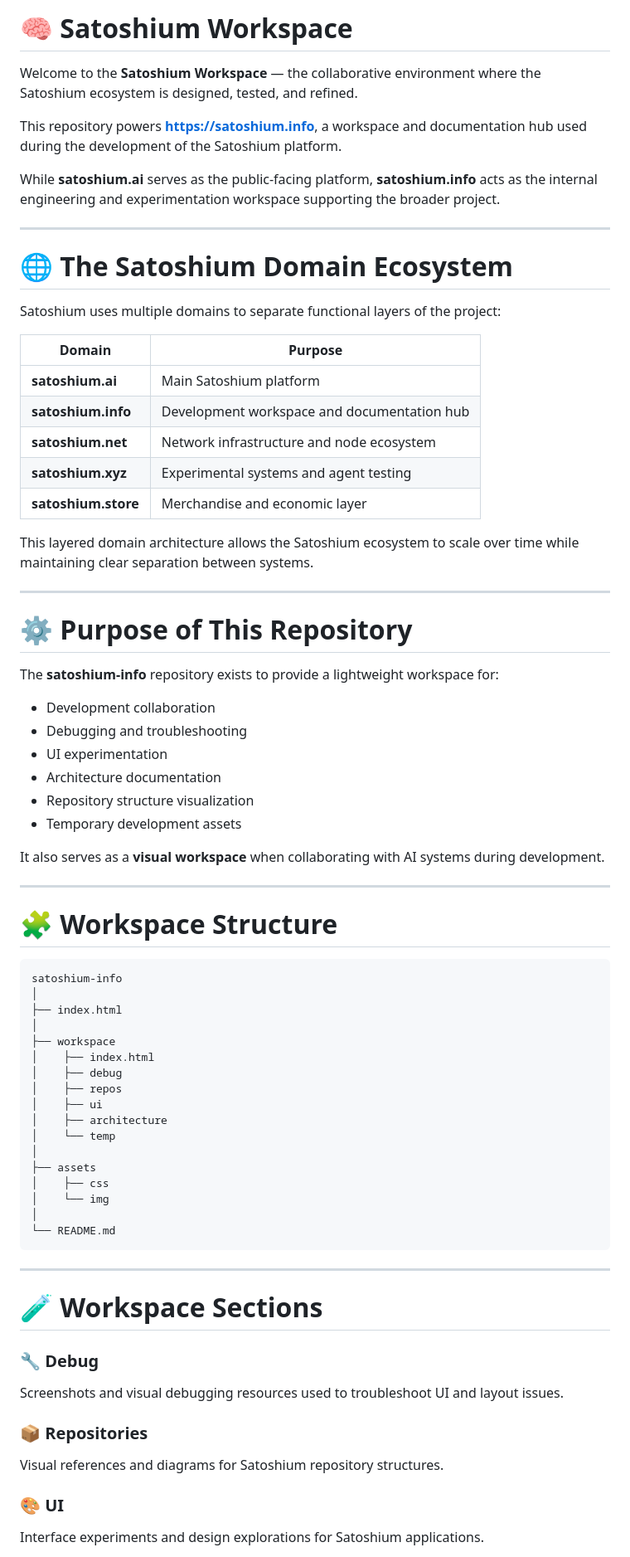
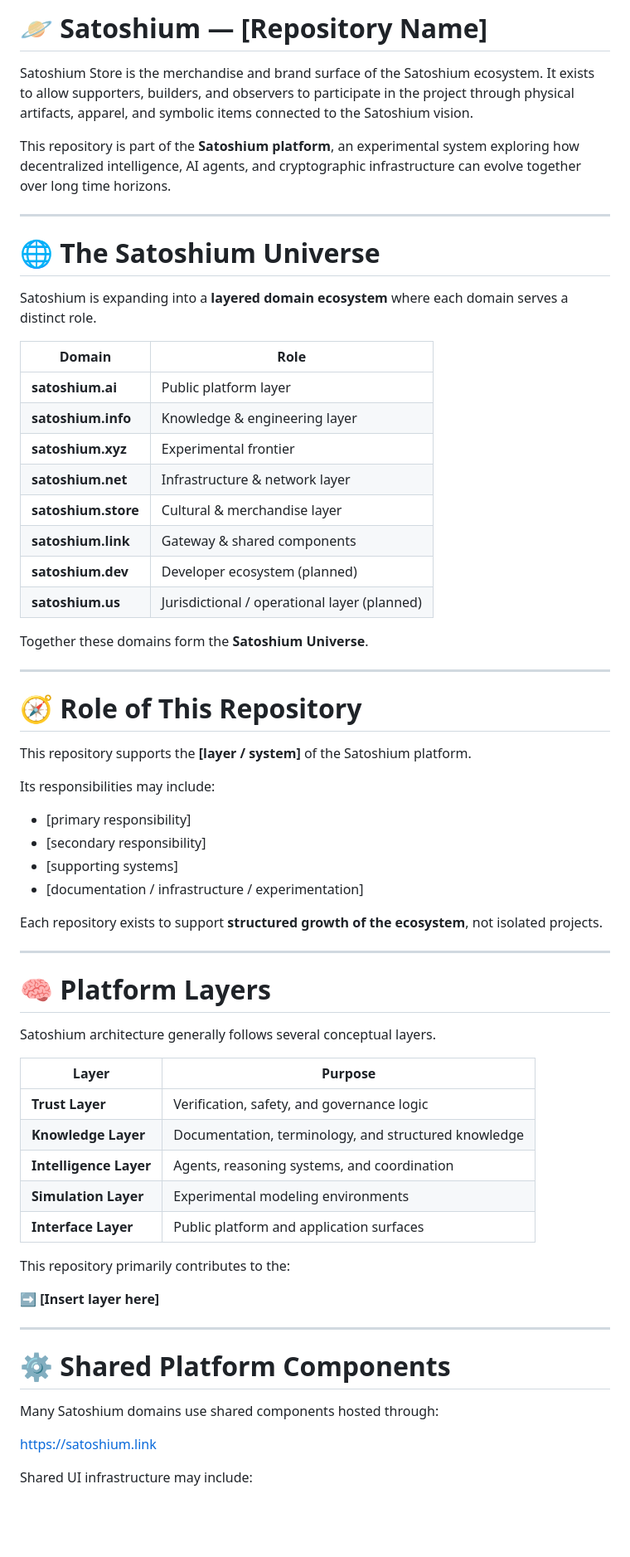
Before and after one commit to SatoshiumAI/satoshium-store, a Markdown page: README.md, the part around one of its changes. Shown at 83% size. Drawn GitHub-style; blank space fills up the shorter version.

````diff
--- a/README.md
+++ b/README.md
@@ -1,76 +1,68 @@
-# 🧠 Satoshium Workspace
+# 🪐 Satoshium — [Repository Name]
 
-Welcome to the **Satoshium Workspace** — the collaborative environment where the Satoshium ecosystem is designed, tested, and refined.
+Satoshium Store is the merchandise and brand surface of the Satoshium ecosystem. It exists to allow supporters, builders, and observers to participate in the project through physical artifacts, apparel, and symbolic items connected to the Satoshium vision.
 
-This repository powers **https://satoshium.info**, a workspace and documentation hub used during the development of the Satoshium platform.
-
-While **satoshium.ai** serves as the public-facing platform, **satoshium.info** acts as the internal engineering and experimentation workspace supporting the broader project.
+This repository is part of the **Satoshium platform**, an experimental system exploring how decentralized intelligence, AI agents, and cryptographic infrastructure can evolve together over long time horizons.
 
 ---
 
-# 🌐 The Satoshium Domain Ecosystem
+# 🌐 The Satoshium Universe
 
-Satoshium uses multiple domains to separate functional layers of the project:
+Satoshium is expanding into a **layered domain ecosystem** where each domain serves a distinct role.
 
-| Domain | Purpose |
+| Domain | Role |
 |------|------|
-| **satoshium.ai** | Main Satoshium platform |
-| **satoshium.info** | Development workspace and documentation hub |
-| **satoshium.net** | Network infrastructure and node ecosystem |
-| **satoshium.xyz** | Experimental systems and agent testing |
-| **satoshium.store** | Merchandise and economic layer |
+| **satoshium.ai** | Public platform layer |
+| **satoshium.info** | Knowledge & engineering layer |
+| **satoshium.xyz** | Experimental frontier |
+| **satoshium.net** | Infrastructure & network layer |
+| **satoshium.store** | Cultural & merchandise layer |
+| **satoshium.link** | Gateway & shared components |
+| **satoshium.dev** | Developer ecosystem (planned) |
+| **satoshium.us** | Jurisdictional / operational layer (planned) |
 
-This layered domain architecture allows the Satoshium ecosystem to scale over time while maintaining clear separation between systems.
+Together these domains form the **Satoshium Universe**.
 
 ---
 
-# ⚙️ Purpose of This Repository
+# 🧭 Role of This Repository
 
-The **satoshium-info** repository exists to provide a lightweight workspace for:
+This repository supports the **[layer / system]** of the Satoshium platform.
 
-- Development collaboration
-- Debugging and troubleshooting
-- UI experimentation
-- Architecture documentation
-- Repository structure visualization
-- Temporary development assets
+Its responsibilities may include:
 
-It also serves as a **visual workspace** when collaborating with AI systems during development.
+- [primary responsibility]
+- [secondary responsibility]
+- [supporting systems]
+- [documentation / infrastructure / experimentation]
+
+Each repository exists to support **structured growth of the ecosystem**, not isolated projects.
 
 ---
 
-# 🧩 Workspace Structure
+# 🧠 Platform Layers
 
-```
-satoshium-info
-│
-├── index.html
-│
-├── workspace
-│    ├── index.html
-│    ├── debug
-│    ├── repos
-│    ├── ui
-│    ├── architecture
-│    └── temp
-│
-├── assets
-│    ├── css
-│    └── img
-│
-└── README.md
-```
+Satoshium architecture generally follows several conceptual layers.
+
+| Layer | Purpose |
+|------|------|
+| **Trust Layer** | Verification, safety, and governance logic |
+| **Knowledge Layer** | Documentation, terminology, and structured knowledge |
+| **Intelligence Layer** | Agents, reasoning systems, and coordination |
+| **Simulation Layer** | Experimental modeling environments |
+| **Interface Layer** | Public platform and application surfaces |
+
+This repository primarily contributes to the:
+
+**➡ [Insert layer here]**
 
 ---
 
-# 🧪 Workspace Sections
+# ⚙ Shared Platform Components
 
-### 🔧 Debug
-Screenshots and visual debugging resources used to troubleshoot UI and layout issues.
+Many Satoshium domains use shared components hosted through:
 
-### 📦 Repositories
-Visual references and diagrams for Satoshium repository structures.
+https://satoshium.link
 
-### 🎨 UI
-Interface experiments and design explorations for Satoshium applications.
+Shared UI infrastructure may include:
 
````
Also changed, not shown: other parts of README.md (+51 -45 lines).
